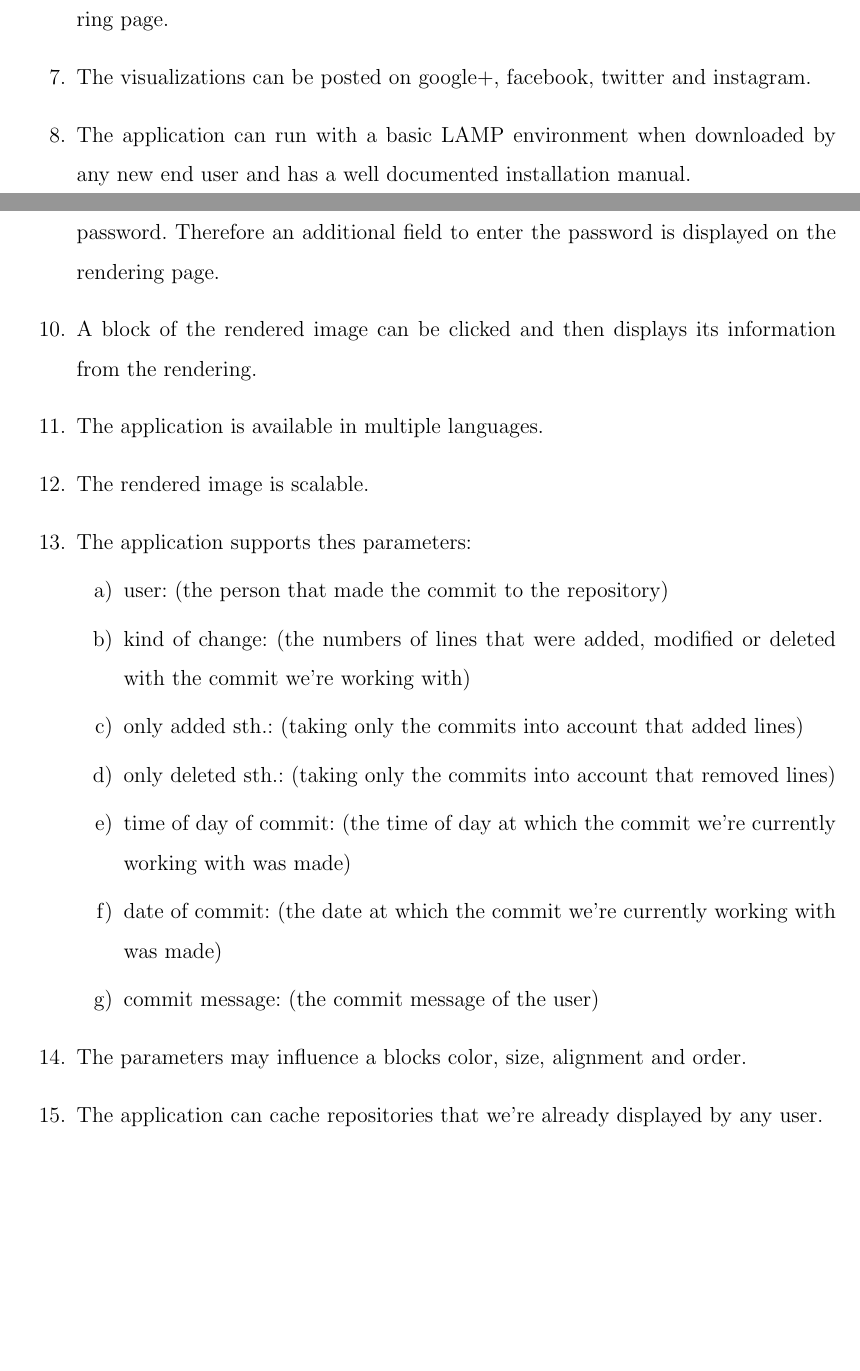
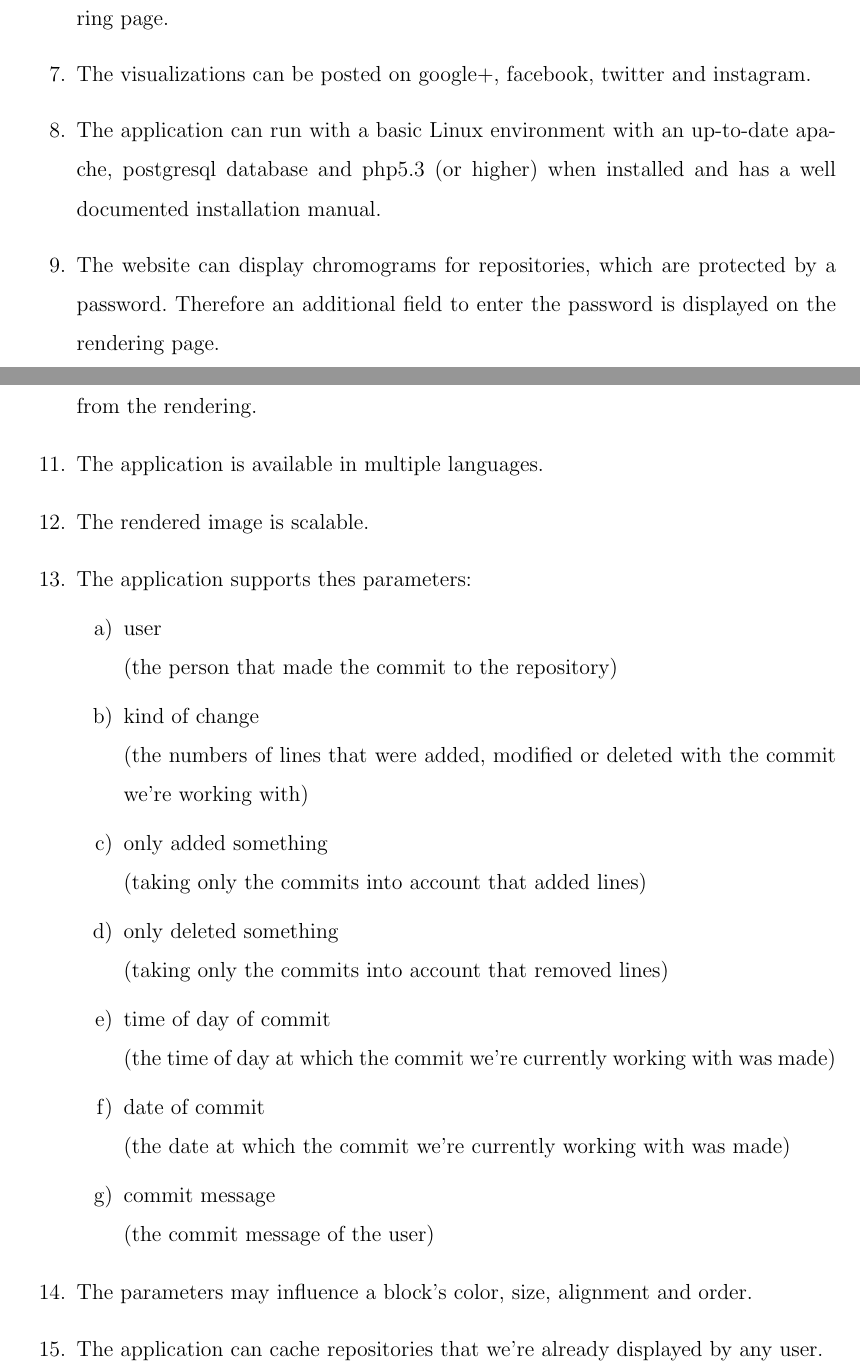
Before and after one commit to RepoGrams/RepoGrams, a LaTeX document (req_draft.tex): two parts of pages 2 and 3 of 4, joined at a grey line, cut so that both start at the same text, the shorter picture padded with empty space. Compiled offline with pdfLaTeX.

Commit message:
Bugfixes

```diff
--- a/req_draft.tex
+++ b/req_draft.tex
@@ -32,29 +32,29 @@ Marc Jose, Fabian Kosmale, Heiko Becker}
 \item The user may upload a folder of a git repository instead of an URL.
 \item The visualization is downloadable (e.g. PDF) on a separate page or on the rendering page.
 \item The visualizations can be posted on google+, facebook, twitter and instagram.
-\item The application can run with a basic LAMP environment when downloaded by any new end user and has a well documented installation manual.
+\item The application can run with a basic Linux environment with an up-to-date apache, postgresql database and php5.3 (or higher) when installed and has a well documented installation manual.
 \item The website can display chromograms for repositories, which are protected by a password. Therefore an additional field to enter the password is displayed on the rendering page.
 \item A block of the rendered image can be clicked and then displays its information from the rendering.
 \item The application is available in multiple languages.
 \item The rendered image is scalable.
 \item The application supports thes parameters:
 \begin{enumerate}
-\item user:
+\item user\\
 (the person that made the commit to the repository)
-\item kind of change:
+\item kind of change\\
 (the numbers of lines that were added, modified or deleted with the commit we're working with)
-\item only added sth.:
+\item only added something \\
 (taking only the commits into account that added lines)
-\item only deleted sth.:
+\item only deleted something\\
 (taking only the commits into account that removed lines)
-\item time of day of commit:
+\item time of day of commit\\
 (the time of day at which the commit we're currently working with was made)
-\item date of commit:
+\item date of commit\\
 (the date at which the commit we're currently working with was made)
-\item commit message:
+\item commit message\\
 (the commit message of the user)
 \end{enumerate}
-\item The parameters may influence a blocks color, size, alignment and order.
+\item The parameters may influence a block's color, size, alignment and order.
 \item The application can cache repositories that we're already displayed by any user.
 \end{enumerate}
 \newpage
```
Also changed, not shown: req_draft.tex (12 more changed lines).
